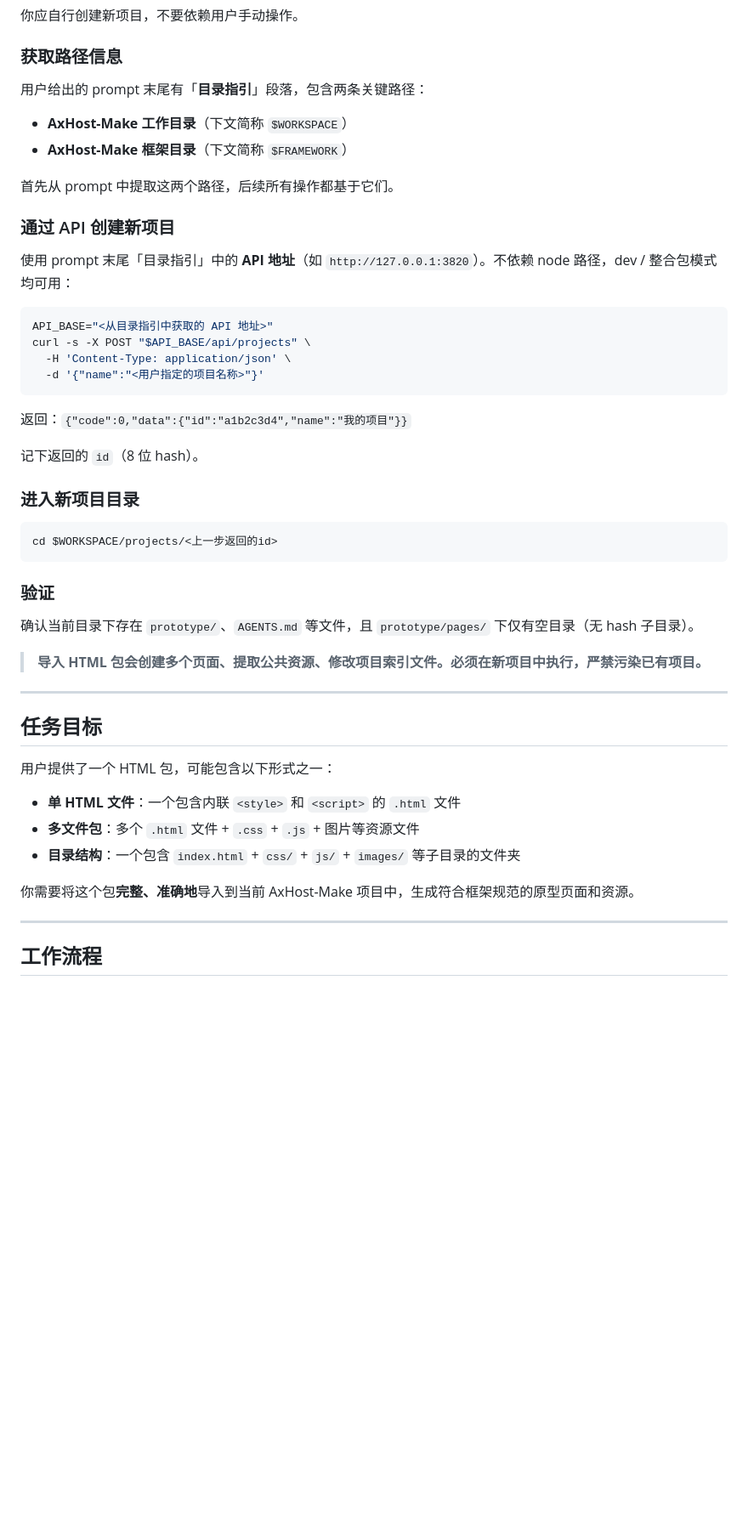
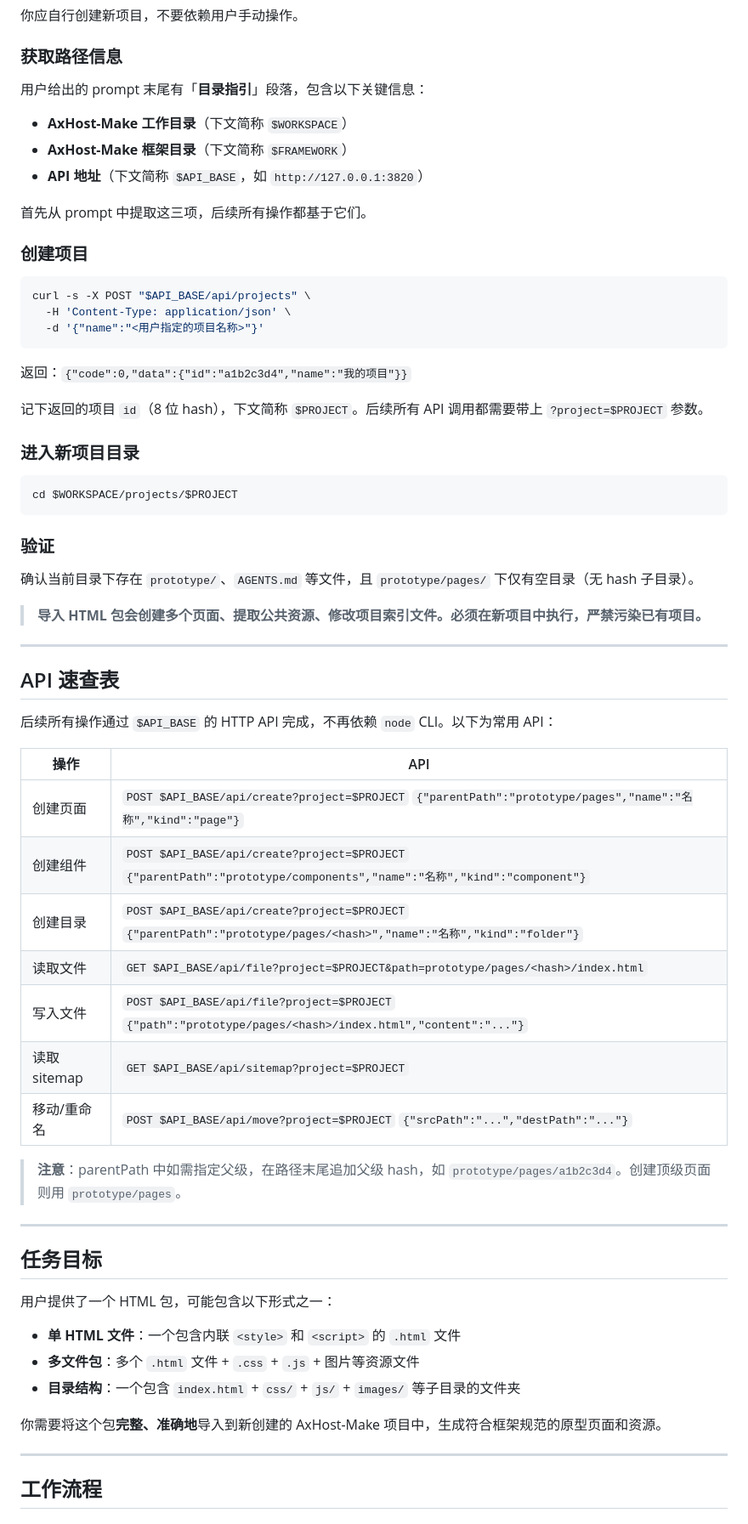
Before and after one commit to BarnettZhou/AxHost-Make, a Markdown page: skills/import-html-package.md, the part around one of its changes. Shown at 85% size. GitHub-like rendering; blank space fills up the shorter version.

Commit message:
refactor: skill 全面改用 HTTP API 替代 node CLI，兼容 dev/整合包模式

````diff
--- a/skills/import-html-package.md
+++ b/skills/import-html-package.md
@@ -12,19 +12,17 @@
 
 ### 获取路径信息
 
-用户给出的 prompt 末尾有「**目录指引**」段落，包含两条关键路径：
+用户给出的 prompt 末尾有「**目录指引**」段落，包含以下关键信息：
 
 - **AxHost-Make 工作目录**（下文简称 `$WORKSPACE`）
 - **AxHost-Make 框架目录**（下文简称 `$FRAMEWORK`）
+- **API 地址**（下文简称 `$API_BASE`，如 `http://127.0.0.1:3820`）
 
-首先从 prompt 中提取这两个路径，后续所有操作都基于它们。
+首先从 prompt 中提取这三项，后续所有操作都基于它们。
 
-### 通过 API 创建新项目
-
-使用 prompt 末尾「目录指引」中的 **API 地址**（如 `http://127.0.0.1:3820`）。不依赖 node 路径，dev / 整合包模式均可用：
+### 创建项目
 
 ```bash
-API_BASE="<从目录指引中获取的 API 地址>"
 curl -s -X POST "$API_BASE/api/projects" \
   -H 'Content-Type: application/json' \
   -d '{"name":"<用户指定的项目名称>"}'
@@ -32,12 +30,12 @@ curl -s -X POST "$API_BASE/api/projects" \
 
 返回：`{"code":0,"data":{"id":"a1b2c3d4","name":"我的项目"}}`
 
-记下返回的 `id`（8 位 hash）。
+记下返回的项目 `id`（8 位 hash），下文简称 `$PROJECT`。后续所有 API 调用都需要带上 `?project=$PROJECT` 参数。
 
 ### 进入新项目目录
 
 ```bash
-cd $WORKSPACE/projects/<上一步返回的id>
+cd $WORKSPACE/projects/$PROJECT
 ```
 
 ### 验证
@@ -45,6 +43,24 @@ cd $WORKSPACE/projects/<上一步返回的id>
 确认当前目录下存在 `prototype/`、`AGENTS.md` 等文件，且 `prototype/pages/` 下仅有空目录（无 hash 子目录）。
 
 > **导入 HTML 包会创建多个页面、提取公共资源、修改项目索引文件。必须在新项目中执行，严禁污染已有项目。**
+
+---
+
+## API 速查表
+
+后续所有操作通过 `$API_BASE` 的 HTTP API 完成，不再依赖 `node` CLI。以下为常用 API：
+
+| 操作 | API |
+|------|-----|
+| 创建页面 | `POST $API_BASE/api/create?project=$PROJECT` `{"parentPath":"prototype/pages","name":"名称","kind":"page"}` |
+| 创建组件 | `POST $API_BASE/api/create?project=$PROJECT` `{"parentPath":"prototype/components","name":"名称","kind":"component"}` |
+| 创建目录 | `POST $API_BASE/api/create?project=$PROJECT` `{"parentPath":"prototype/pages/<hash>","name":"名称","kind":"folder"}` |
+| 读取文件 | `GET $API_BASE/api/file?project=$PROJECT&path=prototype/pages/<hash>/index.html` |
+| 写入文件 | `POST $API_BASE/api/file?project=$PROJECT` `{"path":"prototype/pages/<hash>/index.html","content":"..."}` |
+| 读取 sitemap | `GET $API_BASE/api/sitemap?project=$PROJECT` |
+| 移动/重命名 | `POST $API_BASE/api/move?project=$PROJECT` `{"srcPath":"...","destPath":"..."}` |
+
+> **注意**：parentPath 中如需指定父级，在路径末尾追加父级 hash，如 `prototype/pages/a1b2c3d4`。创建顶级页面则用 `prototype/pages`。
 
 ---
 
@@ -56,7 +72,7 @@ cd $WORKSPACE/projects/<上一步返回的id>
 - **多文件包**：多个 `.html` 文件 + `.css` + `.js` + 图片等资源文件
 - **目录结构**：一个包含 `index.html` + `css/` + `js/` + `images/` 等子目录的文件夹
 
-你需要将这个包**完整、准确地**导入到当前 AxHost-Make 项目中，生成符合框架规范的原型页面和资源。
+你需要将这个包**完整、准确地**导入到新创建的 AxHost-Make 项目中，生成符合框架规范的原型页面和资源。
 
 ---
 
````
Also changed, not shown: other parts of skills/import-html-package.md (+40 -21 lines).
